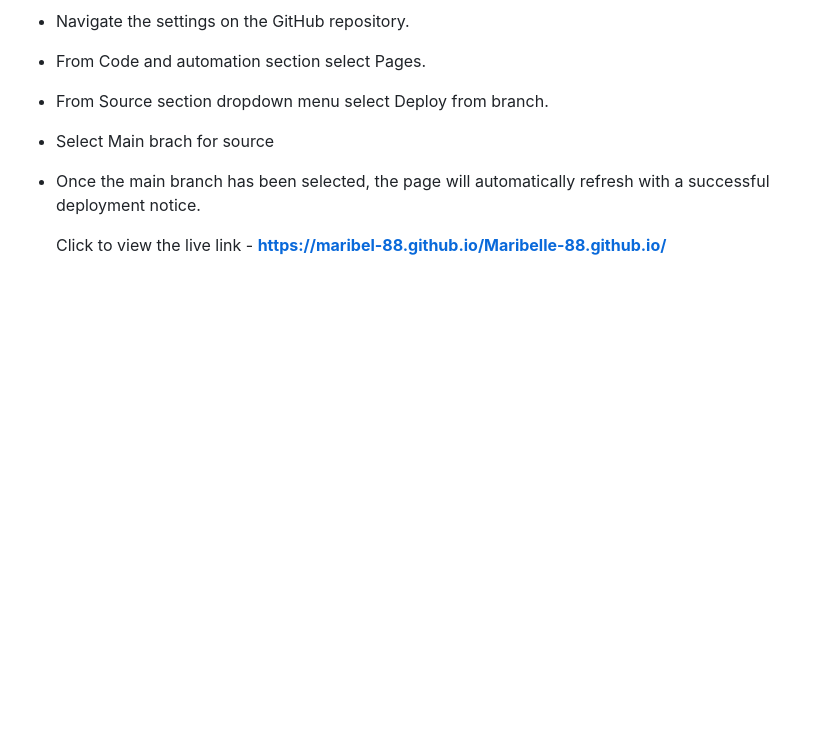
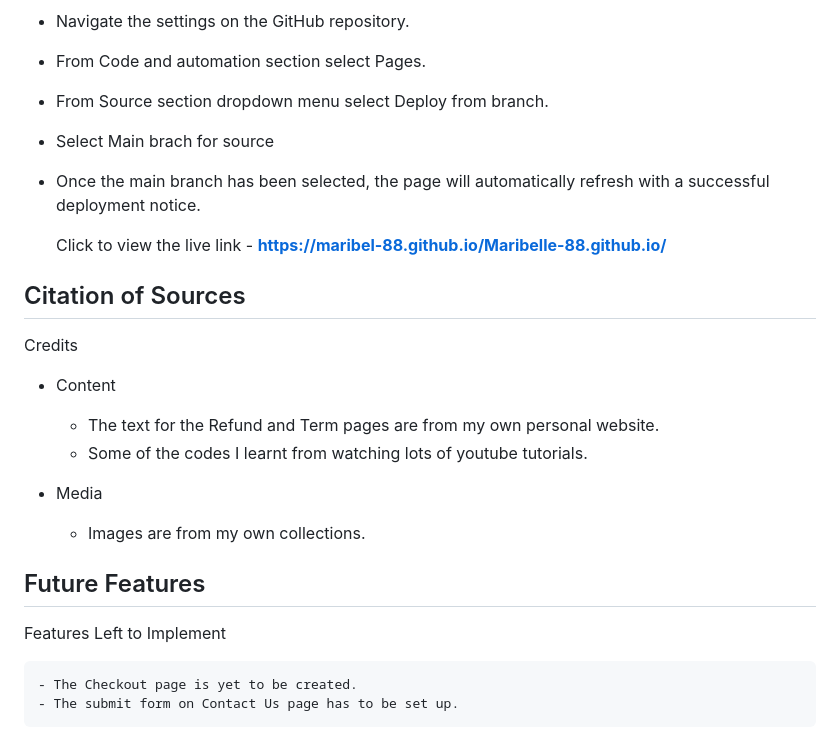
Before and after one commit to Maribel-88/Maribelle-88.github.io, a Markdown page: README.md, the part around the change. Drawn GitHub-style; blank space fills up the shorter version.

```diff
--- a/README.md
+++ b/README.md
@@ -154,3 +154,19 @@ Customers can use this page in order to track the status of their order. They wi
 - Once the main branch has been selected, the page will automatically refresh with a successful deployment notice.
 
   Click to view the live link - **https://maribel-88.github.io/Maribelle-88.github.io/**
+
+
+## Citation of Sources
+Credits
+- Content
+    - The text for the Refund and Term pages are from my own personal website.
+    - Some of the codes I learnt from watching lots of youtube tutorials.
+
+- Media
+    - Images are from my own collections.
+
+## Future Features
+Features Left to Implement
+
+    - The Checkout page is yet to be created.
+    - The submit form on Contact Us page has to be set up.
```
